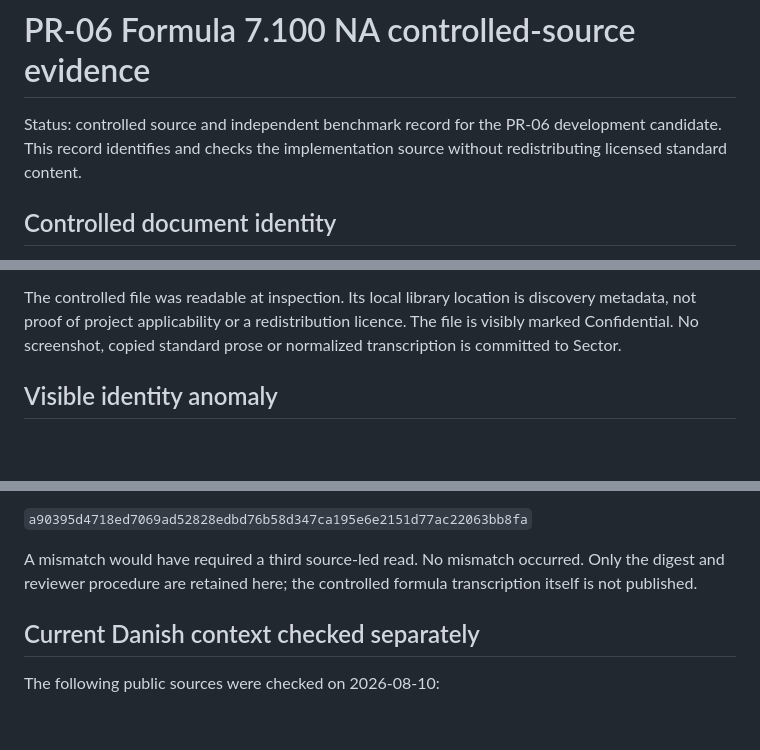
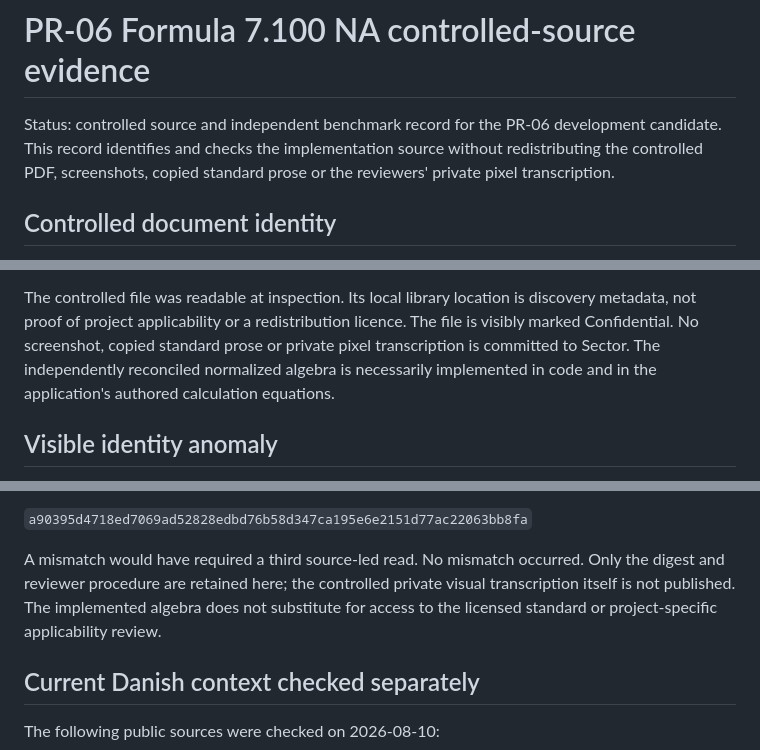
Before and after one commit to KasperLFabricius/Sector, a Markdown page: docs/pr06_formula_7_100_na_source_evidence.md, 3 parts joined by grey strips. GitHub-like rendering; blank space fills up the shorter version.

Commit message:
docs: narrow controlled-source redistribution wording

```diff
--- a/docs/pr06_formula_7_100_na_source_evidence.md
+++ b/docs/pr06_formula_7_100_na_source_evidence.md
@@ -2,7 +2,8 @@
 
 Status: controlled source and independent benchmark record for the PR-06
 development candidate. This record identifies and checks the implementation
-source without redistributing licensed standard content.
+source without redistributing the controlled PDF, screenshots, copied standard
+prose or the reviewers' private pixel transcription.
 
 ## Controlled document identity
 
@@ -21,7 +22,9 @@ source without redistributing licensed standard content.
 The controlled file was readable at inspection. Its local library location is
 discovery metadata, not proof of project applicability or a redistribution
 licence. The file is visibly marked Confidential. No screenshot, copied
-standard prose or normalized transcription is committed to Sector.
+standard prose or private pixel transcription is committed to Sector. The
+independently reconciled normalized algebra is necessarily implemented in code
+and in the application's authored calculation equations.
 
 ## Visible identity anomaly
 
@@ -46,7 +49,9 @@ records agreed exactly and produced this common SHA-256:
 
 A mismatch would have required a third source-led read. No mismatch occurred.
 Only the digest and reviewer procedure are retained here; the controlled
-formula transcription itself is not published.
+private visual transcription itself is not published. The implemented algebra
+does not substitute for access to the licensed standard or project-specific
+applicability review.
 
 ## Current Danish context checked separately
 
```
